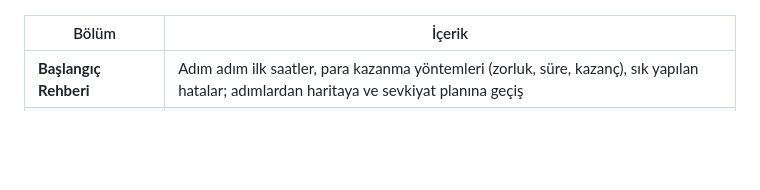
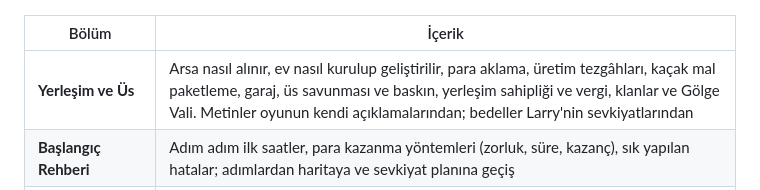
Before and after one commit to valseftw/Rob-Run-Turkce-Yama, a Markdown page: README.md, the part around the change. GitHub-like rendering; blank space fills up the shorter version.

```diff
--- a/README.md
+++ b/README.md
@@ -36,6 +36,7 @@ Yama kuruluysa uygulama kurulum adımlarını atlayıp **doğrudan Rehber'le aç
 
 | Bölüm | İçerik |
 |---|---|
+| **Yerleşim ve Üs** | Arsa nasıl alınır, ev nasıl kurulup geliştirilir, para aklama, üretim tezgâhları, kaçak mal paketleme, garaj, üs savunması ve baskın, yerleşim sahipliği ve vergi, klanlar ve Gölge Vali. Metinler oyunun kendi açıklamalarından; bedeller Larry'nin sevkiyatlarından |
 | **Başlangıç Rehberi** | Adım adım ilk saatler, para kazanma yöntemleri (zorluk, süre, kazanç), sık yapılan hatalar; adımlardan haritaya ve sevkiyat planına geçiş |
 | **Eşyalar** (569) | Kategori ve nadirlik, fiyat, kademeye göre tefeci fiyatları, nerede bulunduğu, hangi binalarda çıktığı, **haritada göster** |
 | **Looty Bay Haritası** | 77 bina ve önemli nokta, 927 arama noktası (kasa, dolap, vitrin, şarj noktası…). Yakınlaştırma/kaydırma, katmanlar, arama. Binalarda kilitli odalar ve içindekiler, cihaz şarj noktaları, özel görevler |
```
Also changed, not shown: docs/ekran/gerekenler.png (added), docs/ekran/yerlesim1.png (added), 7 other files.
